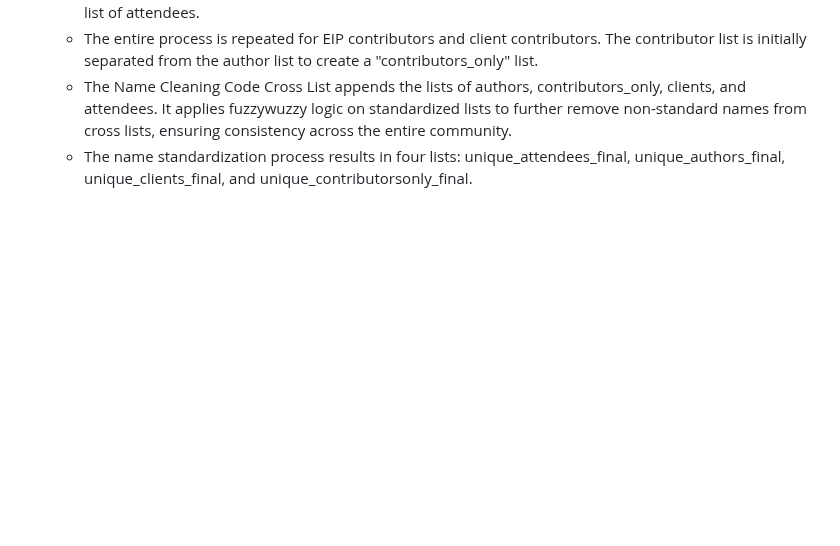
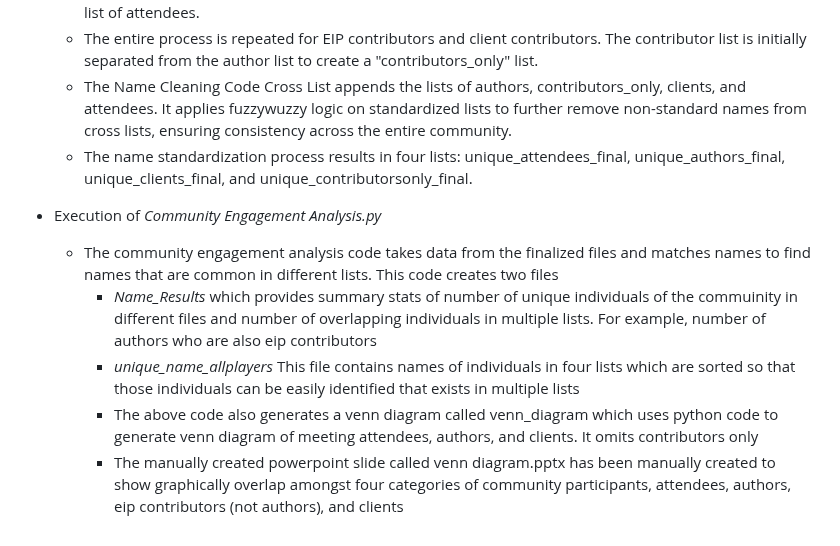
Before and after one commit to Fintech-Research-Lab/Ethereum_Governance_Project, a Markdown page: README.md, the part around the change. GitHub-like rendering; blank space fills up the shorter version.

```diff
--- a/README.md
+++ b/README.md
@@ -97,3 +97,11 @@ In our paper, we perform various analyses, each organized within dedicated folde
    	- The entire process is repeated for EIP contributors and client contributors. The contributor list is initially separated from the author list to create a "contributors_only" list.
    	- The Name Cleaning Code Cross List appends the lists of authors, contributors_only, clients, and attendees. It applies fuzzywuzzy logic on standardized lists to further remove non-standard names from cross lists, ensuring consistency across the entire community.
    	- The name standardization process results in four lists: unique_attendees_final, unique_authors_final, unique_clients_final, and unique_contributorsonly_final.
+
+  - Execution of *Community Engagement Analysis.py*
+
+    - The community engagement analysis code takes data from the finalized files and matches names to find names that are common in different lists. This code creates two files
+      - *Name_Results* which provides summary stats of number of unique individuals of the commuinity in different files and number of overlapping individuals in multiple lists. For example, number of authors who are also eip contributors
+      - *unique_name_allplayers* This file contains names of individuals in four lists which are sorted so that those individuals can be easily identified that exists in multiple lists
+      - The above code also generates a venn diagram  called venn_diagram which uses python code to generate venn diagram of meeting attendees, authors, and clients. It omits contributors only
+      - The manually created powerpoint slide called venn diagram.pptx has been manually created to show graphically overlap amongst four categories of community participants, attendees, authors, eip contributors (not authors), and clients
```
